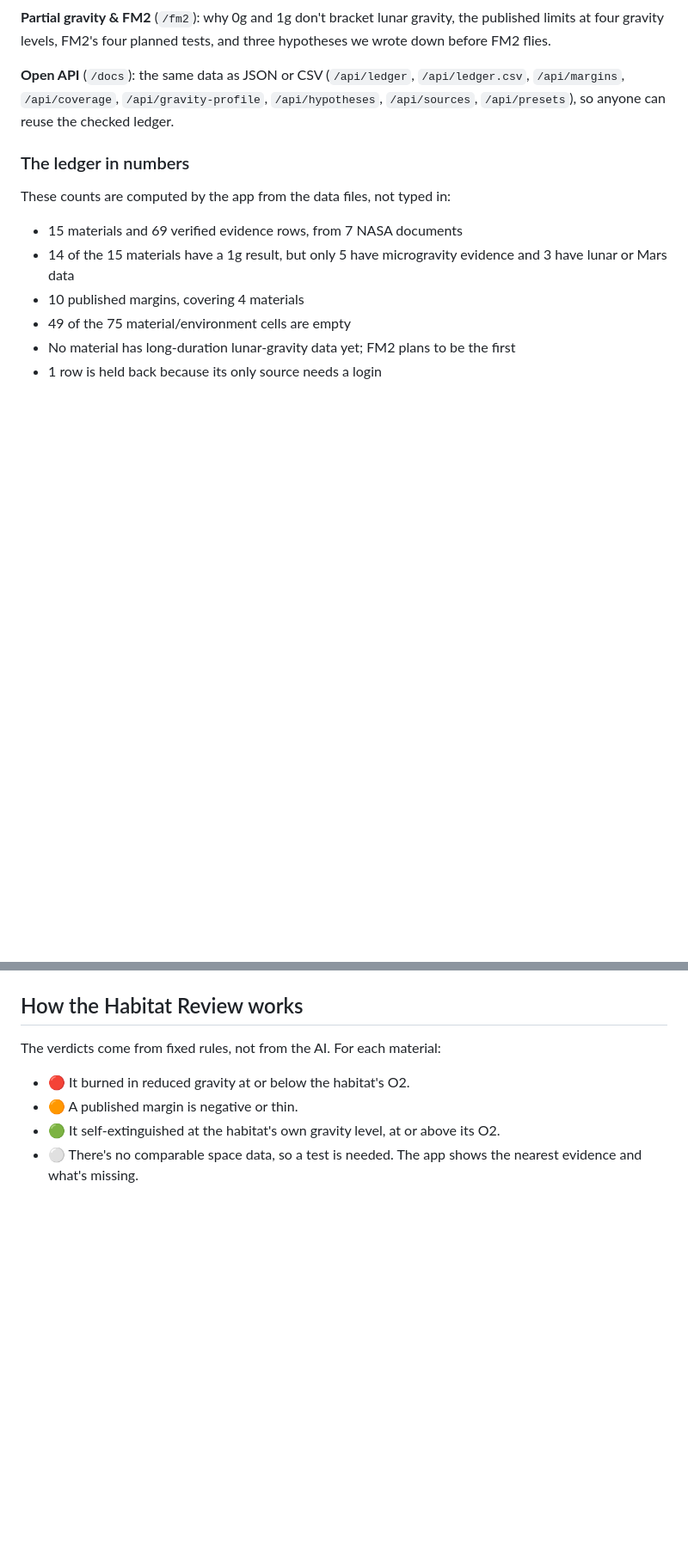
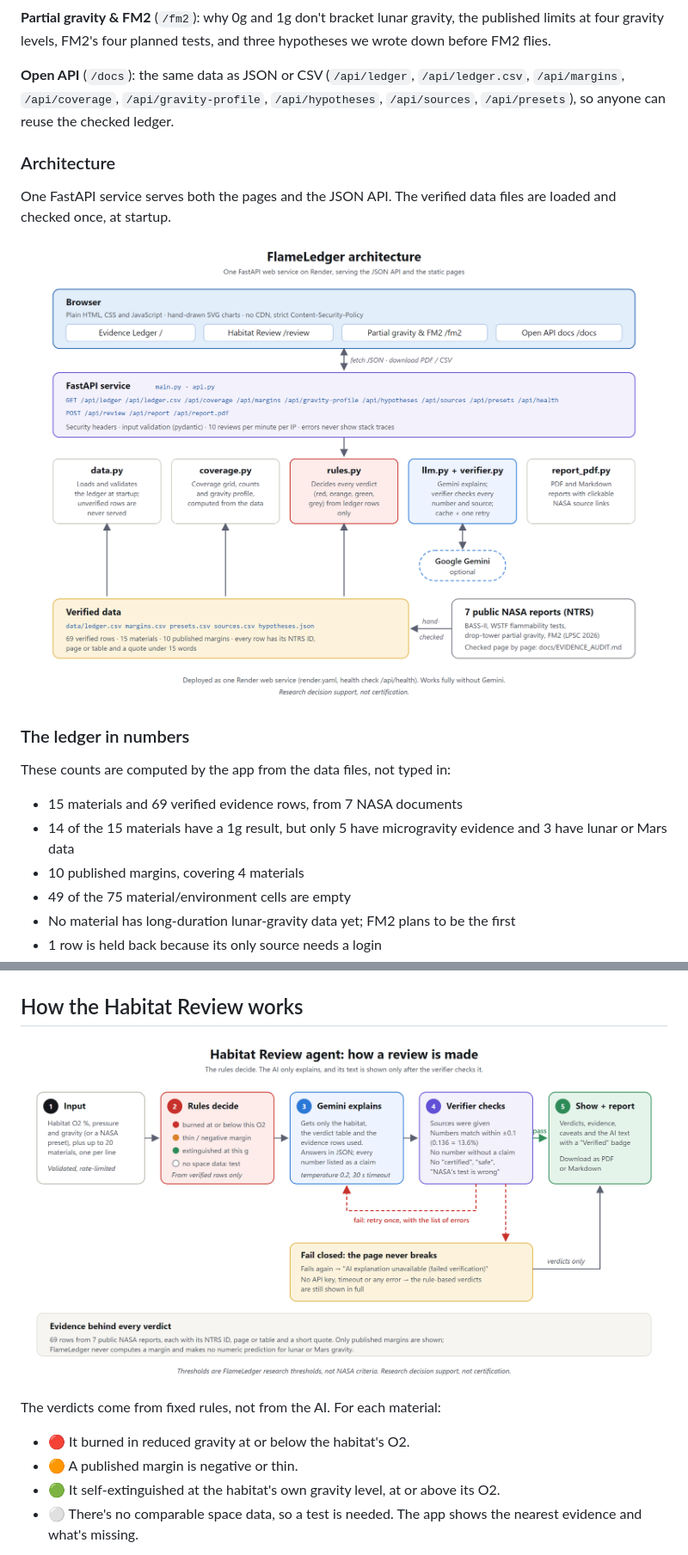
Before and after one commit to Kiruthigamutharasu/flameledger_NASA, a Markdown page: README.md, 2 parts joined by grey strips. Shown at 86% size. Drawn GitHub-style; pictures changed too: docs/images/agent_workflow.png (added), docs/images/architecture.png (added); blank space fills up the shorter version.

Commit message:
docs: add architecture and agent workflow diagrams

```diff
--- a/README.md
+++ b/README.md
@@ -27,6 +27,12 @@ If you're choosing materials for a lunar habitat, the useful question is: for my
 **Partial gravity & FM2** (`/fm2`): why 0g and 1g don't bracket lunar gravity, the published limits at four gravity levels, FM2's four planned tests, and three hypotheses we wrote down before FM2 flies.
 
 **Open API** (`/docs`): the same data as JSON or CSV (`/api/ledger`, `/api/ledger.csv`, `/api/margins`, `/api/coverage`, `/api/gravity-profile`, `/api/hypotheses`, `/api/sources`, `/api/presets`), so anyone can reuse the checked ledger.
+
+### Architecture
+
+One FastAPI service serves both the pages and the JSON API. The verified data files are loaded and checked once, at startup.
+
+![FlameLedger architecture](docs/images/architecture.png)
 
 ### The ledger in numbers
 
@@ -72,6 +78,8 @@ It works on a phone too:
 <img src="docs/images/08_mobile_review.png" alt="Habitat Review on a phone" width="300">
 
 ## How the Habitat Review works
+
+![Habitat Review agent workflow](docs/images/agent_workflow.png)
 
 The verdicts come from fixed rules, not from the AI. For each material:
 
```
Also changed, not shown: 2 other files.
